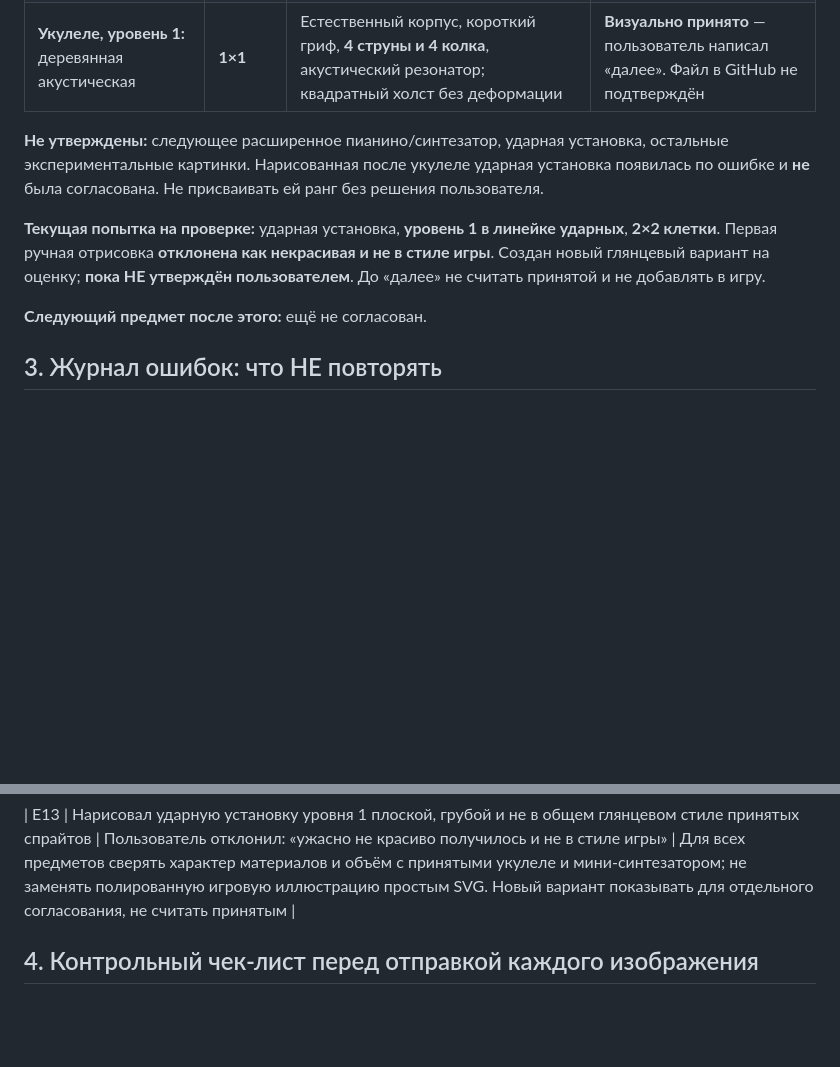
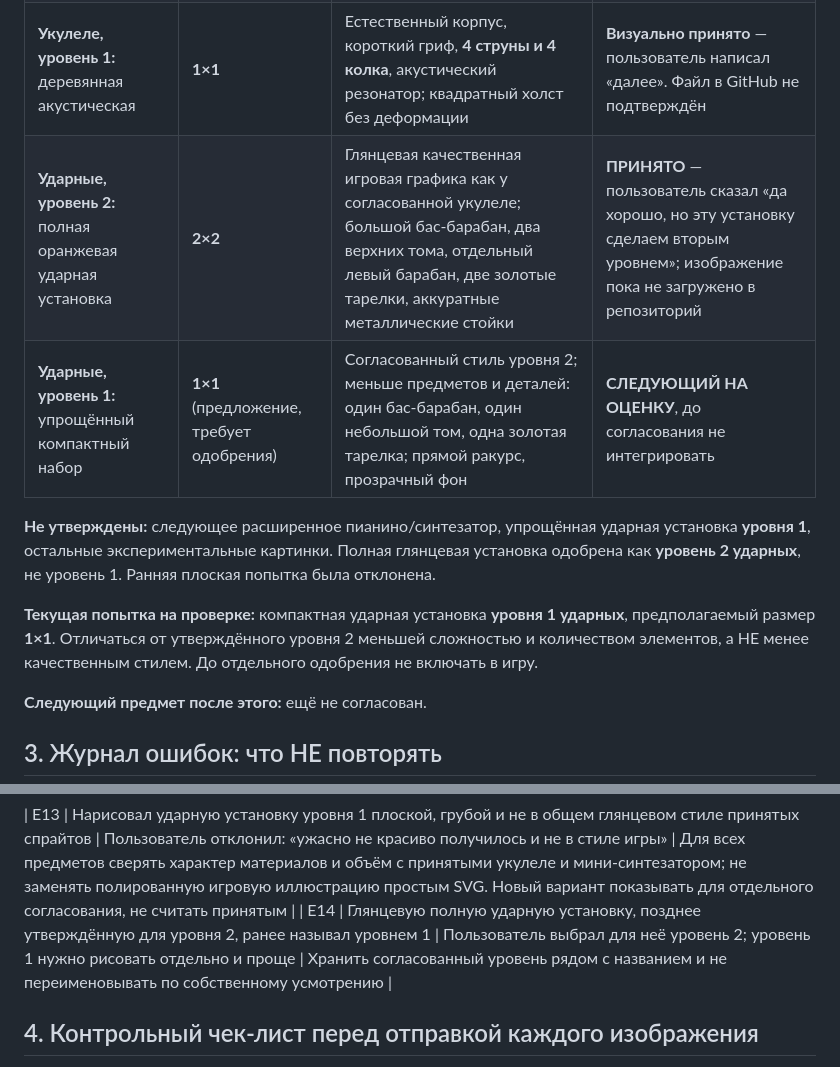
Before and after one commit to Mooouse/g, a Markdown page: ART_ASSET_RULES.md, 2 parts joined by grey strips. GitHub-like rendering; blank space fills up the shorter version.

Commit message:
Approve full drum kit as percussion level 2 (2x2) and queue compact level 1 (1x1)

```diff
--- a/ART_ASSET_RULES.md
+++ b/ART_ASSET_RULES.md
@@ -28,10 +28,12 @@
 | **Клавишные, уровень 1:** оранжевое мини-пианино | **1×1** | Простая квадратная игровая иконка; прямой ракурс; яркий оранжевый корпус; выразительные клавиши, умеренная детализация | **Визуально принято** — пользователь написал «далее». Файл в GitHub не подтверждён |
 | **Клавишные, уровень 2:** фиолетовый мини-синтезатор | **1×1** | Простая квадратная иконка; строгий фронтальный ракурс; **4 цветные кнопки**, **1 регулятор**, **4 белые клавиши**; без перегруза и наклона | **Визуально принято** — пользователь написал «далее». Файл в GitHub не подтверждён |
 | **Укулеле, уровень 1:** деревянная акустическая | **1×1** | Естественный корпус, короткий гриф, **4 струны и 4 колка**, акустический резонатор; квадратный холст без деформации | **Визуально принято** — пользователь написал «далее». Файл в GitHub не подтверждён |
+| **Ударные, уровень 2:** полная оранжевая ударная установка | **2×2** | Глянцевая качественная игровая графика как у согласованной укулеле; большой бас-барабан, два верхних тома, отдельный левый барабан, две золотые тарелки, аккуратные металлические стойки | **ПРИНЯТО** — пользователь сказал «да хорошо, но эту установку сделаем вторым уровнем»; изображение пока не загружено в репозиторий |
+| **Ударные, уровень 1:** упрощённый компактный набор | **1×1** (предложение, требует одобрения) | Согласованный стиль уровня 2; меньше предметов и деталей: один бас-барабан, один небольшой том, одна золотая тарелка; прямой ракурс, прозрачный фон | **СЛЕДУЮЩИЙ НА ОЦЕНКУ**, до согласования не интегрировать |
 
-**Не утверждены:** следующее расширенное пианино/синтезатор, ударная установка, остальные экспериментальные картинки. Нарисованная после укулеле ударная установка появилась по ошибке и **не** была согласована. Не присваивать ей ранг без решения пользователя.
+**Не утверждены:** следующее расширенное пианино/синтезатор, упрощённая ударная установка **уровня 1**, остальные экспериментальные картинки. Полная глянцевая установка одобрена как **уровень 2 ударных**, не уровень 1. Ранняя плоская попытка была отклонена.
 
-**Текущая попытка на проверке:** ударная установка, **уровень 1 в линейке ударных**, **2×2 клетки**. Первая ручная отрисовка **отклонена как некрасивая и не в стиле игры**. Создан новый глянцевый вариант на оценку; **пока НЕ утверждён пользователем**. До «далее» не считать принятой и не добавлять в игру.
+**Текущая попытка на проверке:** компактная ударная установка **уровня 1 ударных**, предполагаемый размер **1×1**. Отличаться от утверждённого уровня 2 меньшей сложностью и количеством элементов, а НЕ менее качественным стилем. До отдельного одобрения не включать в игру.
 
 **Следующий предмет после этого:** ещё не согласован.
 
@@ -54,6 +56,7 @@
 | E12 | После укулеле произвольно запланировал «клавишные 4-го уровня», а сгенерировал ударные | Не было согласования следующего типа/ранга, и рисунок не соответствовал объявленному предмету | Не выдумывать ранг и последовательность; сверять фактический результат с объявленным инструментом |
 
 | E13 | Нарисовал ударную установку уровня 1 плоской, грубой и не в общем глянцевом стиле принятых спрайтов | Пользователь отклонил: «ужасно не красиво получилось и не в стиле игры» | Для всех предметов сверять характер материалов и объём с принятыми укулеле и мини-синтезатором; не заменять полированную игровую иллюстрацию простым SVG. Новый вариант показывать для отдельного согласования, не считать принятым |
+| E14 | Глянцевую полную ударную установку, позднее утверждённую для уровня 2, ранее называл уровнем 1 | Пользователь выбрал для неё уровень 2; уровень 1 нужно рисовать отдельно и проще | Хранить согласованный уровень рядом с названием и не переименовывать по собственному усмотрению |
 
 ## 4. Контрольный чек-лист перед отправкой каждого изображения
 
```
